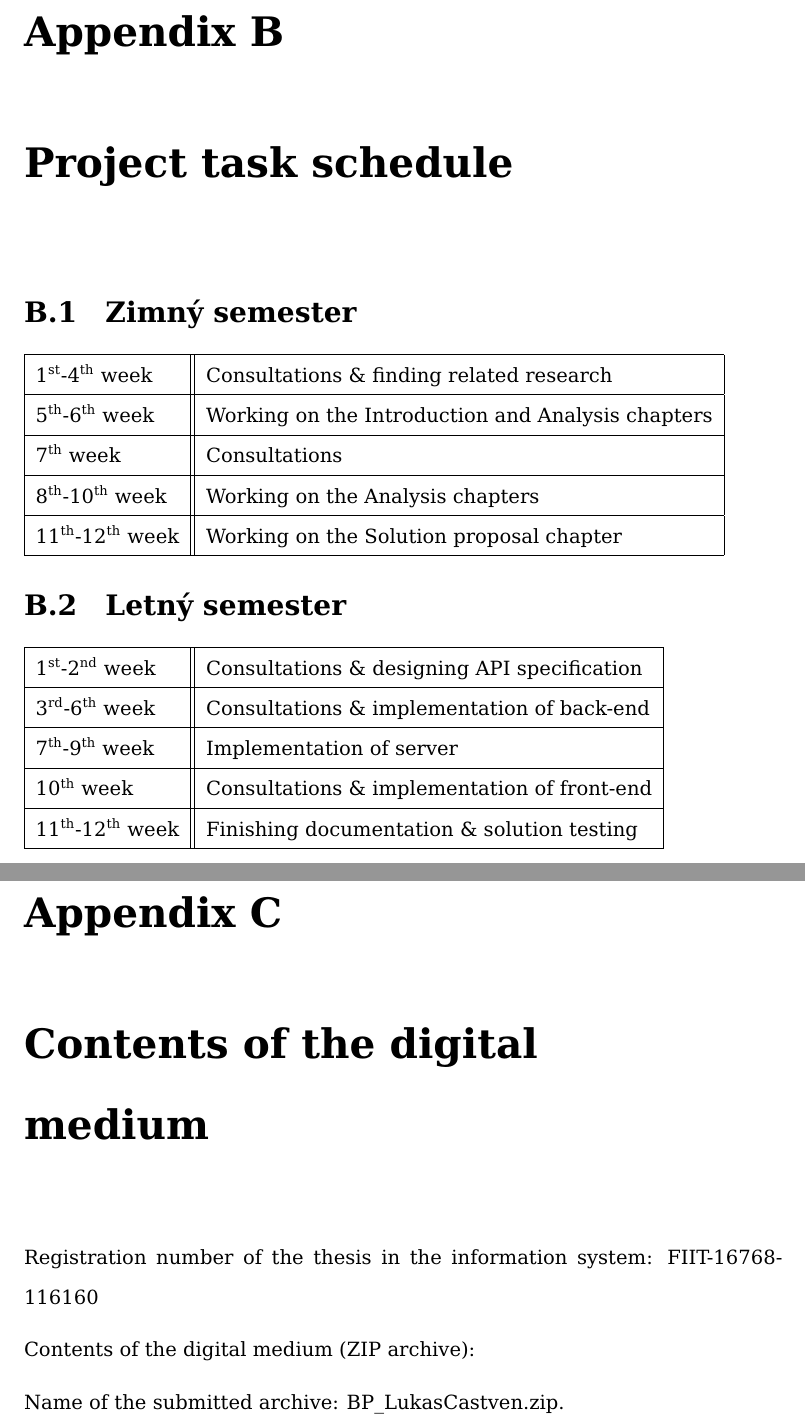
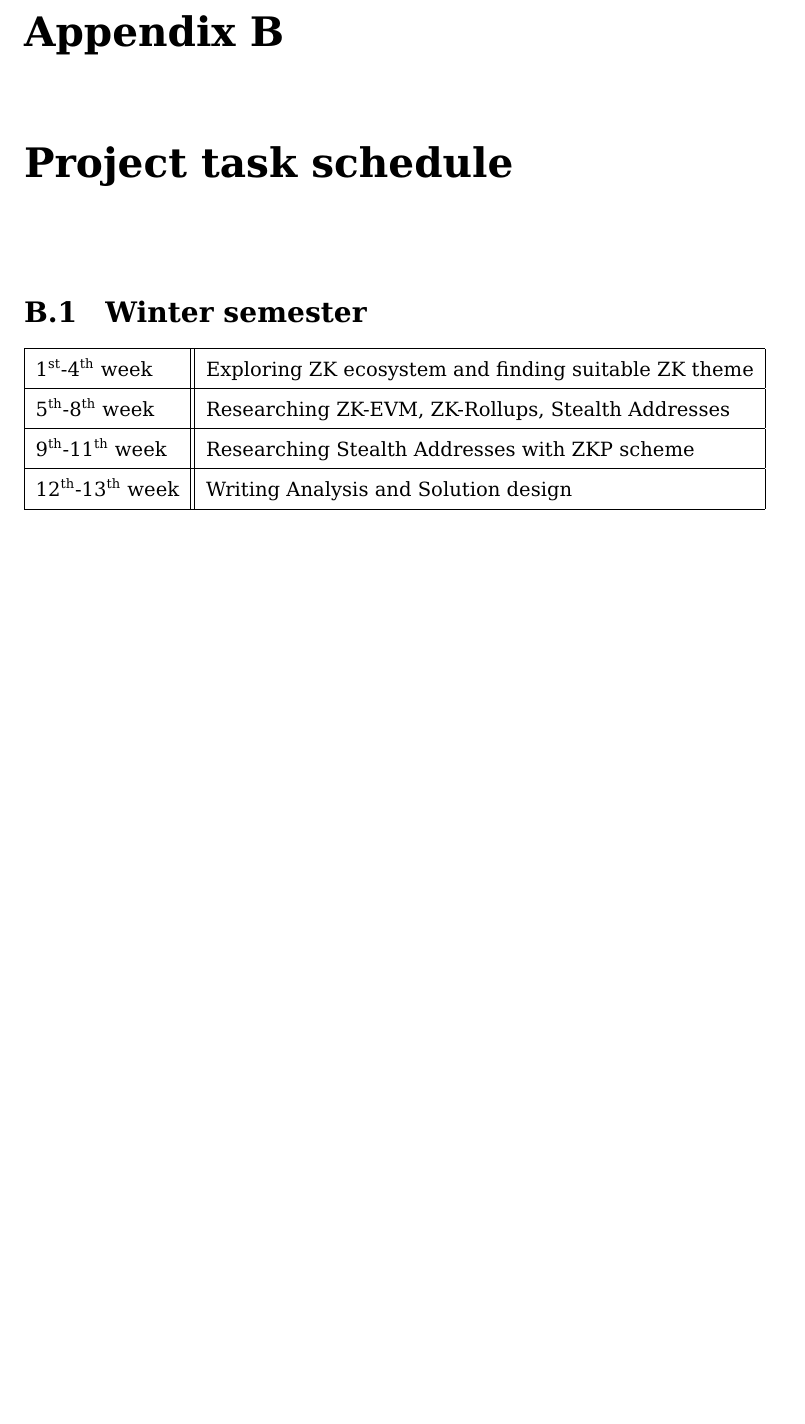
Before and after one commit to Nesquiko/ZK-in-blockchain-Bachelor-thesis, a LaTeX thesis (main.tex, which reads pages/time_schedule.tex): two parts of pages 49 and 51 of 51 before the commit and part of page 49 of 49 after it, the two joined at a grey line, cut so that both start at the same text, the shorter picture padded with empty space. Compiled offline with pdfLaTeX.

Commit message:
time schedule

```diff
--- a/pages/time_schedule.tex
+++ b/pages/time_schedule.tex
@@ -10,34 +10,16 @@
 \pagenumbering{arabic}
 \renewcommand*{\thepage}{B-\arabic{page}}
 
-\section{Zimný semester}
+\section{Winter semester}
 
 \begin{tabular}{|l||l|}
 \hline
-1\textsuperscript{st}-4\textsuperscript{th} week    & Consultations \& finding related research  \\
+1\textsuperscript{st}-4\textsuperscript{th} week    & Exploring ZK ecosystem and finding suitable ZK theme \\
 \hline
-5\textsuperscript{th}-6\textsuperscript{th} week    & Working on the Introduction and Analysis chapters  \\
+5\textsuperscript{th}-8\textsuperscript{th} week    & Researching ZK-EVM, ZK-Rollups, Stealth Addresses \\
 \hline
-7\textsuperscript{th} week                          & Consultations  \\
+9\textsuperscript{th}-11\textsuperscript{th} week   & Researching Stealth Addresses with ZKP scheme \\
 \hline
-8\textsuperscript{th}-10\textsuperscript{th} week   & Working on the Analysis chapters  \\
-\hline
-11\textsuperscript{th}-12\textsuperscript{th} week  & Working on the Solution proposal chapter \\
+12\textsuperscript{th}-13\textsuperscript{th} week  & Writing Analysis and Solution design \\
 \hline
 \end{tabular}
-
-\section{Letný semester}
-
-\begin{tabular}{|l||l|}
-\hline
-1\textsuperscript{st}-2\textsuperscript{nd} week    & Consultations \& designing API specification  \\
-\hline
-3\textsuperscript{rd}-6\textsuperscript{th} week    & Consultations \& implementation of back-end  \\
-\hline
-7\textsuperscript{th}-9\textsuperscript{th} week    & Implementation of server  \\
-\hline
-10\textsuperscript{th} week                         & Consultations \& implementation of front-end  \\
-\hline
-11\textsuperscript{th}-12\textsuperscript{th} week  & Finishing documentation \& solution testing  \\
-\hline
-\end{tabular}
```
Also changed, not shown: main.tex (+1 -1 lines), main.pdf.
